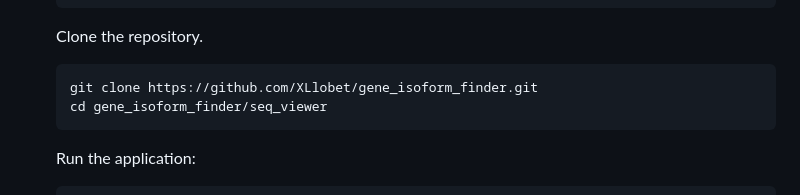
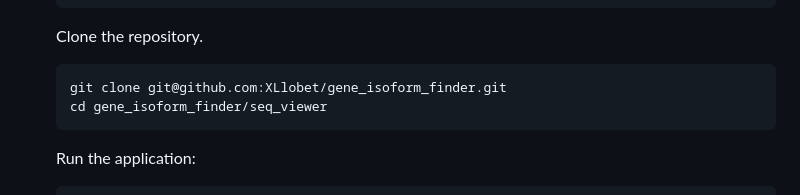
Before and after one commit to XLlobet/gene_isoform_finder, a Markdown page: README.md, the part around the change. Rendered like a GitHub page.

````diff
--- a/README.md
+++ b/README.md
@@ -56,7 +56,7 @@ The **Sequence Viewer** component from Dash Bio, is offering fast, efficient pat
 	Clone the repository.
 
 	```bash
-	git clone https://github.com/XLlobet/gene_isoform_finder.git
+	git clone git@github.com:XLlobet/gene_isoform_finder.git
 	cd gene_isoform_finder/seq_viewer
 	```
 
````
